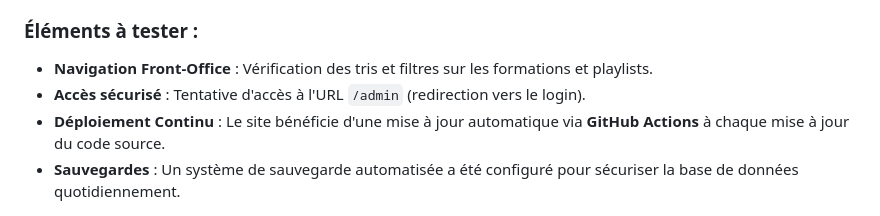
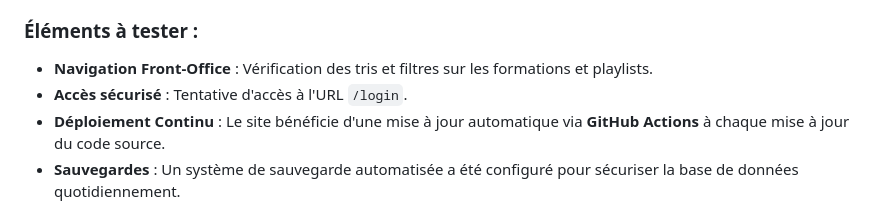
Before and after one commit to Giovanni2626/Application-Symfony, a Markdown page: README.md, the part around the change. Drawn GitHub-style.

```diff
--- a/README.md
+++ b/README.md
@@ -69,6 +69,6 @@ L'application est déployée en production à l'adresse suivante :
 
 ### Éléments à tester :
 * **Navigation Front-Office** : Vérification des tris et filtres sur les formations et playlists.
-* **Accès sécurisé** : Tentative d'accès à l'URL `/admin` (redirection vers le login).
+* **Accès sécurisé** : Tentative d'accès à l'URL `/login`.
 * **Déploiement Continu** : Le site bénéficie d'une mise à jour automatique via **GitHub Actions** à chaque mise à jour du code source.
 * **Sauvegardes** : Un système de sauvegarde automatisée a été configuré pour sécuriser la base de données quotidiennement.
```
